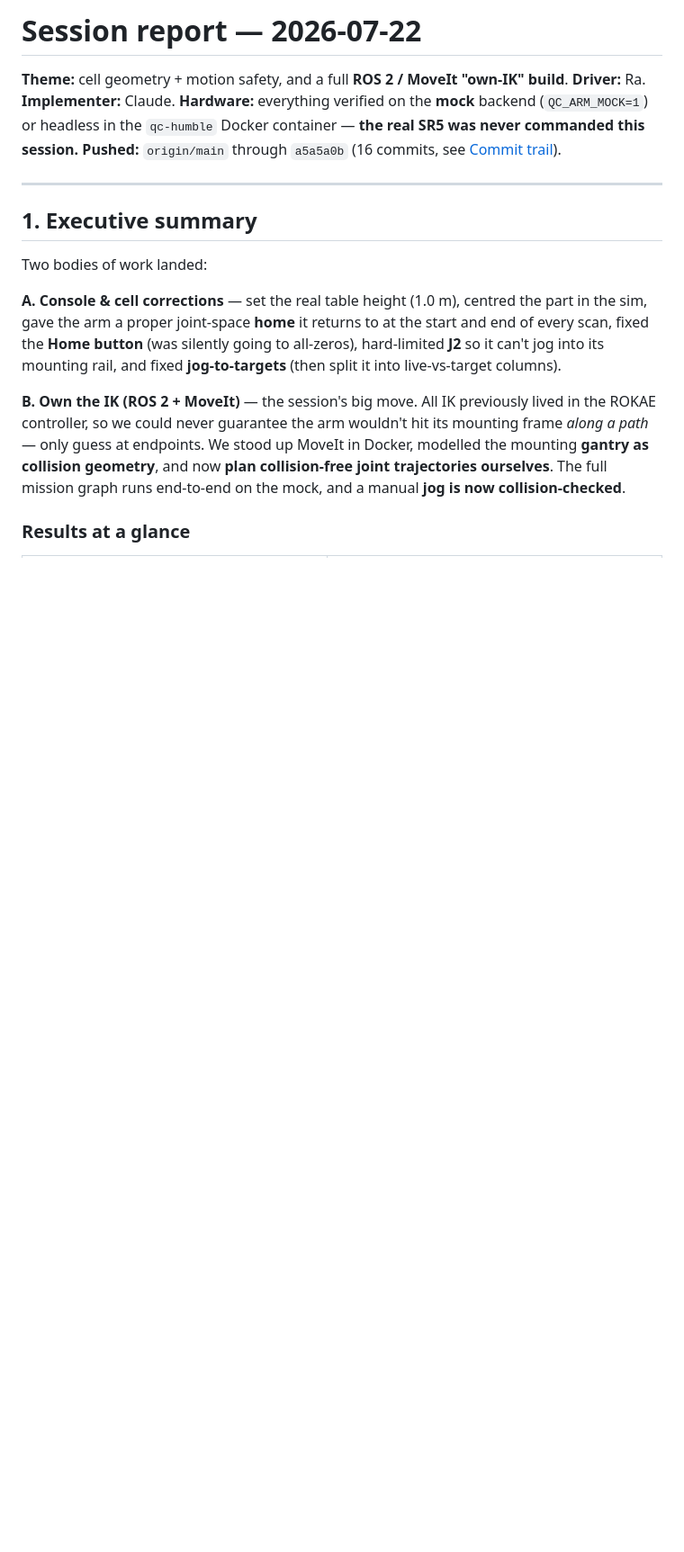
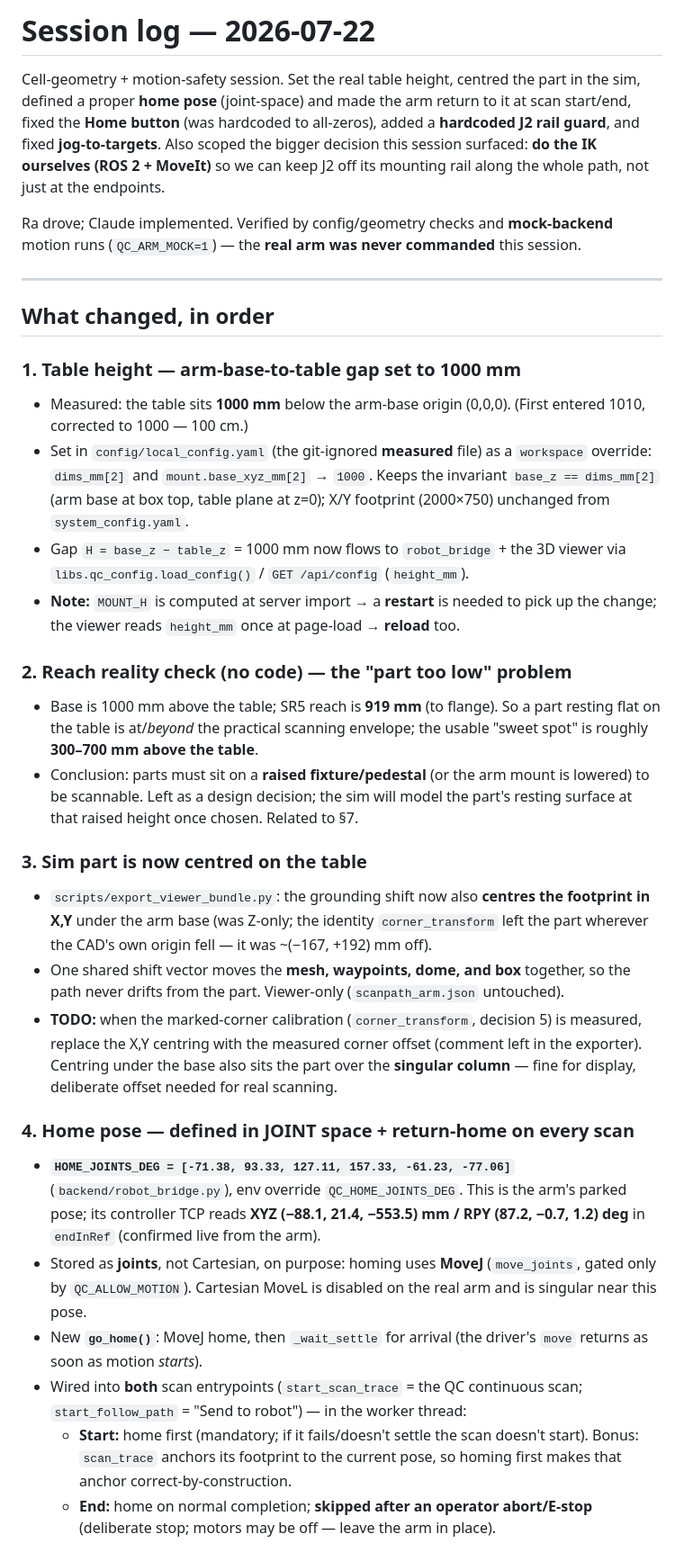
Before and after one commit to CharlieRa0105/QC-scanner, a Markdown page: docs/session-logs/2026-07-22.md, the part around one of its changes. Shown at 90% size. Rendered like a GitHub page; blank space fills up the shorter version.

```diff
--- a/docs/session-logs/2026-07-22.md
+++ b/docs/session-logs/2026-07-22.md
@@ -1,29 +1,65 @@
-# Session report — 2026-07-22
+# Session log — 2026-07-22
 
-**Theme:** cell geometry + motion safety, and a full **ROS 2 / MoveIt "own-IK" build**.
-**Driver:** Ra. **Implementer:** Claude. **Hardware:** everything verified on the
-**mock** backend (`QC_ARM_MOCK=1`) or headless in the `qc-humble` Docker container —
-**the real SR5 was never commanded this session.** **Pushed:** `origin/main` through
-`a5a5a0b` (16 commits, see [Commit trail](#commit-trail)).
+Cell-geometry + motion-safety session. Set the real table height, centred the part
+in the sim, defined a proper **home pose** (joint-space) and made the arm return to
+it at scan start/end, fixed the **Home button** (was hardcoded to all-zeros), added a
+**hardcoded J2 rail guard**, and fixed **jog-to-targets**. Also scoped the bigger
+decision this session surfaced: **do the IK ourselves (ROS 2 + MoveIt)** so we can
+keep J2 off its mounting rail along the whole path, not just at the endpoints.
+
+Ra drove; Claude implemented. Verified by config/geometry checks and **mock-backend**
+motion runs (`QC_ARM_MOCK=1`) — the **real arm was never commanded** this session.
 
 ---
 
-## 1. Executive summary
+## What changed, in order
 
-Two bodies of work landed:
+### 1. Table height — arm-base-to-table gap set to 1000 mm
+- Measured: the table sits **1000 mm** below the arm-base origin (0,0,0). (First
+  entered 1010, corrected to 1000 — 100 cm.)
+- Set in `config/local_config.yaml` (the git-ignored **measured** file) as a
+  `workspace` override: `dims_mm[2]` and `mount.base_xyz_mm[2]` → `1000`. Keeps the
+  invariant `base_z == dims_mm[2]` (arm base at box top, table plane at z=0); X/Y
+  footprint (2000×750) unchanged from `system_config.yaml`.
+- Gap `H = base_z − table_z` = 1000 mm now flows to `robot_bridge` + the 3D viewer
+  via `libs.qc_config.load_config()` / `GET /api/config` (`height_mm`).
+- **Note:** `MOUNT_H` is computed at server import → a **restart** is needed to pick
+  up the change; the viewer reads `height_mm` once at page-load → **reload** too.
 
-**A. Console & cell corrections** — set the real table height (1.0 m), centred the
-part in the sim, gave the arm a proper joint-space **home** it returns to at the start
-and end of every scan, fixed the **Home button** (was silently going to all-zeros),
-hard-limited **J2** so it can't jog into its mounting rail, and fixed **jog-to-targets**
-(then split it into live-vs-target columns).
+### 2. Reach reality check (no code) — the "part too low" problem
+- Base is 1000 mm above the table; SR5 reach is **919 mm** (to flange). So a part
+  resting flat on the table is at/*beyond* the practical scanning envelope; the
+  usable "sweet spot" is roughly **300–700 mm above the table**.
+- Conclusion: parts must sit on a **raised fixture/pedestal** (or the arm mount is
+  lowered) to be scannable. Left as a design decision; the sim will model the part's
+  resting surface at that raised height once chosen. Related to §7.
 
-**B. Own the IK (ROS 2 + MoveIt)** — the session's big move. All IK previously lived in
-the ROKAE controller, so we could never guarantee the arm wouldn't hit its mounting
-frame *along a path* — only guess at endpoints. We stood up MoveIt in Docker, modelled
-the mounting **gantry as collision geometry**, and now **plan collision-free joint
-trajectories ourselves**. The full mission graph runs end-to-end on the mock, and a
-manual **jog is now collision-checked**.
+### 3. Sim part is now centred on the table
+- `scripts/export_viewer_bundle.py`: the grounding shift now also **centres the
+  footprint in X,Y** under the arm base (was Z-only; the identity `corner_transform`
+  left the part wherever the CAD's own origin fell — it was ~(−167, +192) mm off).
+- One shared shift vector moves the **mesh, waypoints, dome, and box** together, so
+  the path never drifts from the part. Viewer-only (`scanpath_arm.json` untouched).
+- **TODO:** when the marked-corner calibration (`corner_transform`, decision 5) is
+  measured, replace the X,Y centring with the measured corner offset (comment left
+  in the exporter). Centring under the base also sits the part over the **singular
+  column** — fine for display, deliberate offset needed for real scanning.
 
-### Results at a glance
+### 4. Home pose — defined in JOINT space + return-home on every scan
+- **`HOME_JOINTS_DEG = [-71.38, 93.33, 127.11, 157.33, -61.23, -77.06]`**
+  (`backend/robot_bridge.py`), env override `QC_HOME_JOINTS_DEG`. This is the arm's
+  parked pose; its controller TCP reads **XYZ (−88.1, 21.4, −553.5) mm / RPY
+  (87.2, −0.7, 1.2) deg** in `endInRef` (confirmed live from the arm).
+- Stored as **joints**, not Cartesian, on purpose: homing uses **MoveJ**
+  (`move_joints`, gated only by `QC_ALLOW_MOTION`). Cartesian MoveL is disabled on
+  the real arm and is singular near this pose.
+- New **`go_home()`**: MoveJ home, then `_wait_settle` for arrival (the driver's
+  `move` returns as soon as motion *starts*).
+- Wired into **both** scan entrypoints (`start_scan_trace` = the QC continuous scan;
+  `start_follow_path` = "Send to robot") — in the worker thread:
+  - **Start:** home first (mandatory; if it fails/doesn't settle the scan doesn't
+    start). Bonus: `scan_trace` anchors its footprint to the current pose, so homing
+    first makes that anchor correct-by-construction.
+  - **End:** home on normal completion; **skipped after an operator abort/E-stop**
+    (deliberate stop; motors may be off — leave the arm in place).
 
```
Also changed, not shown: other parts of docs/session-logs/2026-07-22.md (+229 -167 lines).
